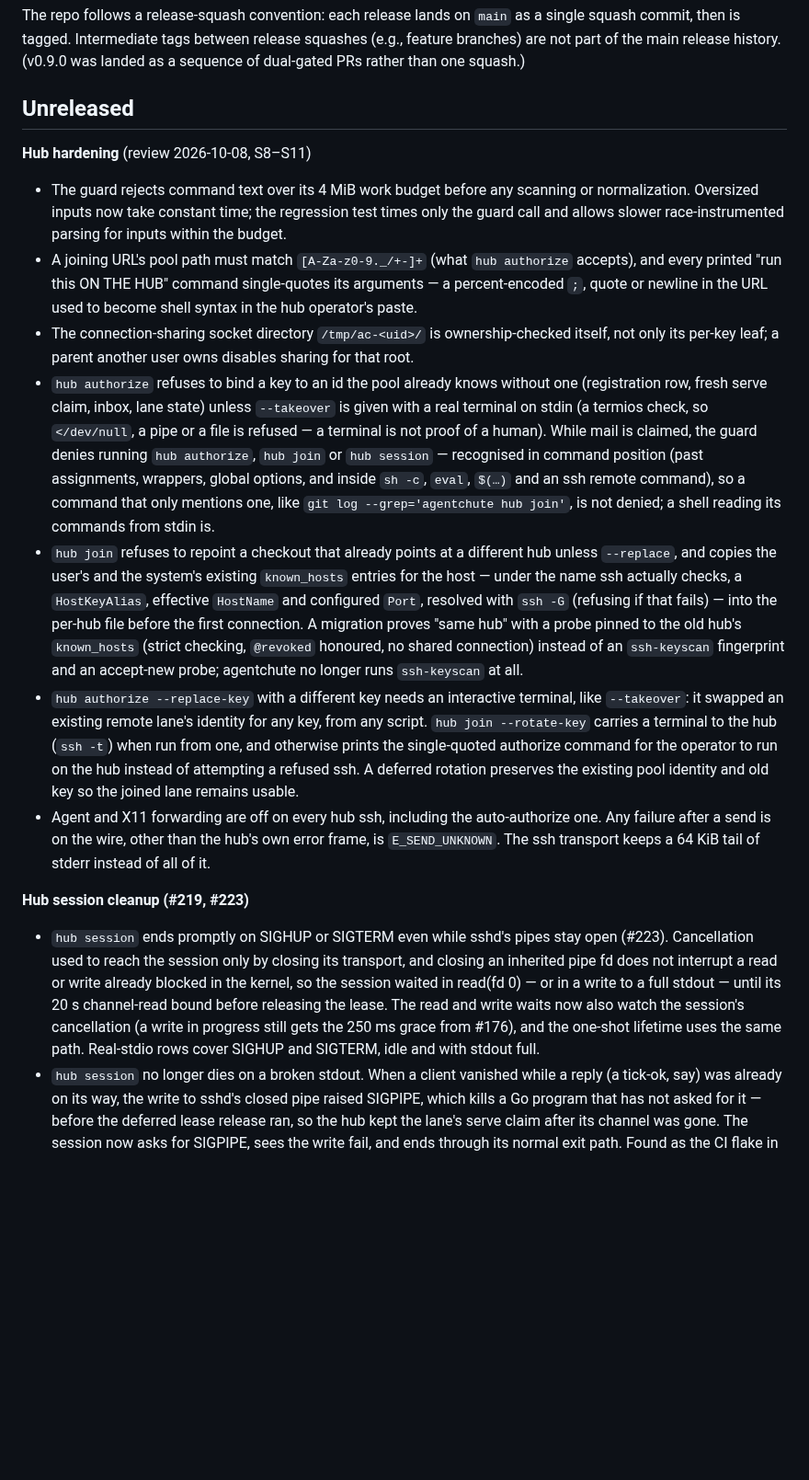
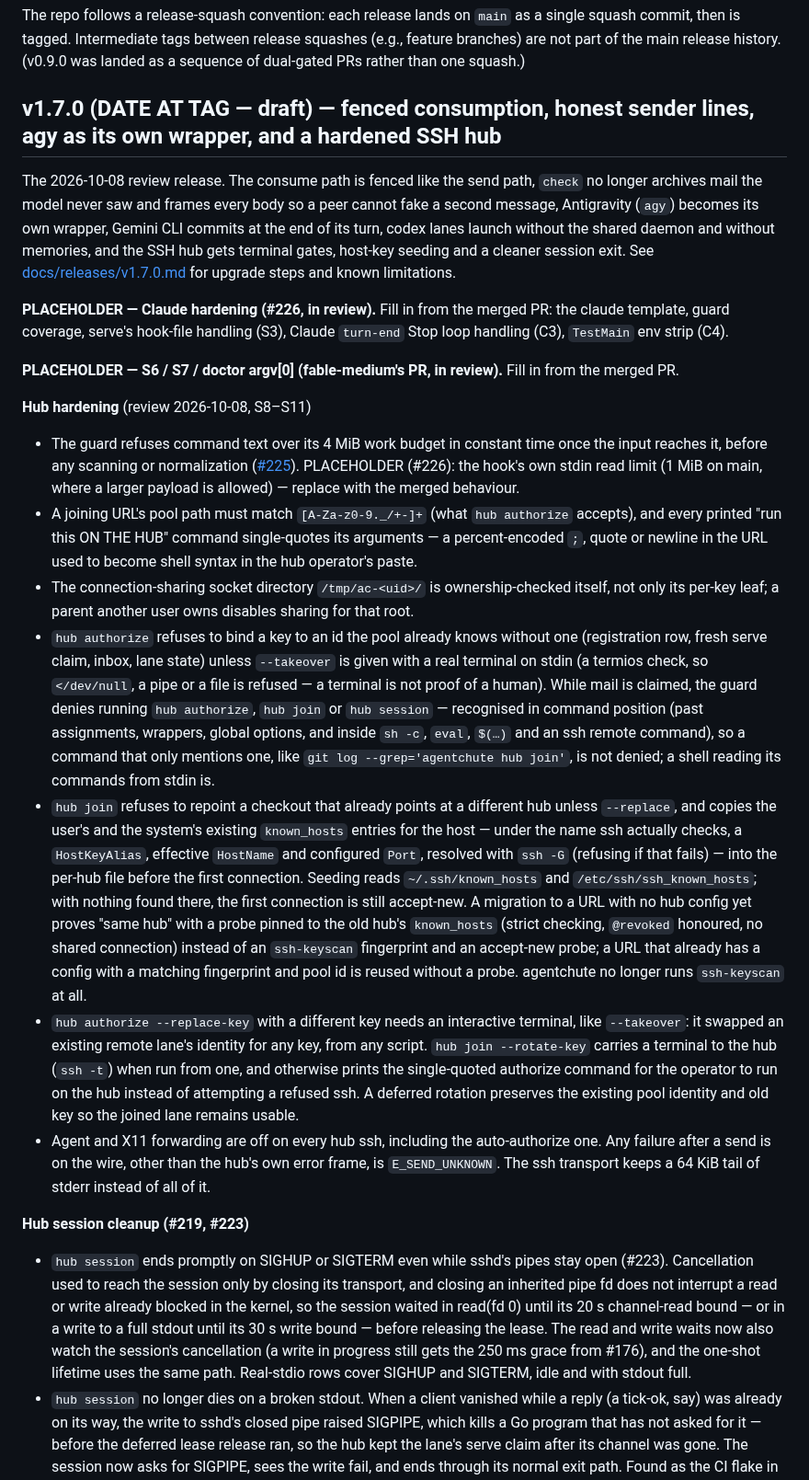
Before and after one commit to agentchute/agentchute, a Markdown page: CHANGELOG.md, the part around one of its changes. Shown at 92% size. GitHub-like rendering; blank space fills up the shorter version.

```diff
--- a/CHANGELOG.md
+++ b/CHANGELOG.md
@@ -4,19 +4,25 @@ All releases of the agentchute reference CLI. The protocol spec itself ([`AGENTC
 
 The repo follows a release-squash convention: each release lands on `main` as a single squash commit, then is tagged. Intermediate tags between release squashes (e.g., feature branches) are not part of the main release history. (v0.9.0 was landed as a sequence of dual-gated PRs rather than one squash.)
 
-## Unreleased
+## v1.7.0 (DATE AT TAG — draft) — fenced consumption, honest sender lines, agy as its own wrapper, and a hardened SSH hub
+
+The 2026-10-08 review release. The consume path is fenced like the send path, `check` no longer archives mail the model never saw and frames every body so a peer cannot fake a second message, Antigravity (`agy`) becomes its own wrapper, Gemini CLI commits at the end of its turn, codex lanes launch without the shared daemon and without memories, and the SSH hub gets terminal gates, host-key seeding and a cleaner session exit. See [docs/releases/v1.7.0.md](docs/releases/v1.7.0.md) for upgrade steps and known limitations.
+
+**PLACEHOLDER — Claude hardening (#226, in review).** Fill in from the merged PR: the claude template, guard coverage, serve's hook-file handling (S3), Claude `turn-end` Stop loop handling (C3), `TestMain` env strip (C4).
+
+**PLACEHOLDER — S6 / S7 / doctor argv[0] (fable-medium's PR, in review).** Fill in from the merged PR.
 
 **Hub hardening** (review 2026-10-08, S8–S11)
-- The guard rejects command text over its 4 MiB work budget before any scanning or normalization. Oversized inputs now take constant time; the regression test times only the guard call and allows slower race-instrumented parsing for inputs within the budget.
+- The guard refuses command text over its 4 MiB work budget in constant time once the input reaches it, before any scanning or normalization ([#225](https://github.com/agentchute/agentchute/pull/225)). PLACEHOLDER (#226): the hook's own stdin read limit (1 MiB on main, where a larger payload is allowed) — replace with the merged behaviour.
 - A joining URL's pool path must match `[A-Za-z0-9._/+-]+` (what `hub authorize` accepts), and every printed "run this ON THE HUB" command single-quotes its arguments — a percent-encoded `;`, quote or newline in the URL used to become shell syntax in the hub operator's paste.
 - The connection-sharing socket directory `/tmp/ac-<uid>/` is ownership-checked itself, not only its per-key leaf; a parent another user owns disables sharing for that root.
 - `hub authorize` refuses to bind a key to an id the pool already knows without one (registration row, fresh serve claim, inbox, lane state) unless `--takeover` is given with a real terminal on stdin (a termios check, so `</dev/null`, a pipe or a file is refused — a terminal is not proof of a human). While mail is claimed, the guard denies running `hub authorize`, `hub join` or `hub session` — recognised in command position (past assignments, wrappers, global options, and inside `sh -c`, `eval`, `$(…)` and an ssh remote command), so a command that only mentions one, like `git log --grep='agentchute hub join'`, is not denied; a shell reading its commands from stdin is.
-- `hub join` refuses to repoint a checkout that already points at a different hub unless `--replace`, and copies the user's and the system's existing `known_hosts` entries for the host — under the name ssh actually checks, a `HostKeyAlias`, effective `HostName` and configured `Port`, resolved with `ssh -G` (refusing if that fails) — into the per-hub file before the first connection. A migration proves "same hub" with a probe pinned to the old hub's `known_hosts` (strict checking, `@revoked` honoured, no shared connection) instead of an `ssh-keyscan` fingerprint and an accept-new probe; agentchute no longer runs `ssh-keyscan` at all.
+- `hub join` refuses to repoint a checkout that already points at a different hub unless `--replace`, and copies the user's and the system's existing `known_hosts` entries for the host — under the name ssh actually checks, a `HostKeyAlias`, effective `HostName` and configured `Port`, resolved with `ssh -G` (refusing if that fails) — into the per-hub file before the first connection. Seeding reads `~/.ssh/known_hosts` and `/etc/ssh/ssh_known_hosts`; with nothing found there, the first connection is still accept-new. A migration to a URL with no hub config yet proves "same hub" with a probe pinned to the old hub's `known_hosts` (strict checking, `@revoked` honoured, no shared connection) instead of an `ssh-keyscan` fingerprint and an accept-new probe; a URL that already has a config with a matching fingerprint and pool id is reused without a probe. agentchute no longer runs `ssh-keyscan` at all.
 - `hub authorize --replace-key` with a different key needs an interactive terminal, like `--takeover`: it swapped an existing remote lane's identity for any key, from any script. `hub join --rotate-key` carries a terminal to the hub (`ssh -t`) when run from one, and otherwise prints the single-quoted authorize command for the operator to run on the hub instead of attempting a refused ssh. A deferred rotation preserves the existing pool identity and old key so the joined lane remains usable.
 - Agent and X11 forwarding are off on every hub ssh, including the auto-authorize one. Any failure after a send is on the wire, other than the hub's own error frame, is `E_SEND_UNKNOWN`. The ssh transport keeps a 64 KiB tail of stderr instead of all of it.
 
 **Hub session cleanup (#219, #223)**
-- `hub session` ends promptly on SIGHUP or SIGTERM even while sshd's pipes stay open (#223). Cancellation used to reach the session only by closing its transport, and closing an inherited pipe fd does not interrupt a read or write already blocked in the kernel, so the session waited in read(fd 0) — or in a write to a full stdout — until its 20 s channel-read bound before releasing the lease. The read and write waits now also watch the session's cancellation (a write in progress still gets the 250 ms grace from #176), and the one-shot lifetime uses the same path. Real-stdio rows cover SIGHUP and SIGTERM, idle and with stdout full.
+- `hub session` ends promptly on SIGHUP or SIGTERM even while sshd's pipes stay open (#223). Cancellation used to reach the session only by closing its transport, and closing an inherited pipe fd does not interrupt a read or write already blocked in the kernel, so the session waited in read(fd 0) until its 20 s channel-read bound — or in a write to a full stdout until its 30 s write bound — before releasing the lease. The read and write waits now also watch the session's cancellation (a write in progress still gets the 250 ms grace from #176), and the one-shot lifetime uses the same path. Real-stdio rows cover SIGHUP and SIGTERM, idle and with stdout full.
 - `hub session` no longer dies on a broken stdout. When a client vanished while a reply (a tick-ok, say) was already on its way, the write to sshd's closed pipe raised SIGPIPE, which kills a Go program that has not asked for it — before the deferred lease release ran, so the hub kept the lane's serve claim after its channel was gone. The session now asks for SIGPIPE, sees the write fail, and ends through its normal exit path. Found as the CI flake in `TestSSHDChildIsNotRelaunchedWhenOptedOut`; a new row runs the real command over its own stdio and breaks its stdout.
 - Test-only: the hub session deadline rows no longer put hello-ok and lease-ok under a 10 ms write deadline (a reader the scheduler ran late got EOF), and the exit-path rows no longer share a 25 ms read deadline that could end the session before the path a row names.
 
```
Also changed, not shown: other parts of CHANGELOG.md (+11 -7 lines), docs/releases/v1.7.0.md (added, +78 -0 lines).
